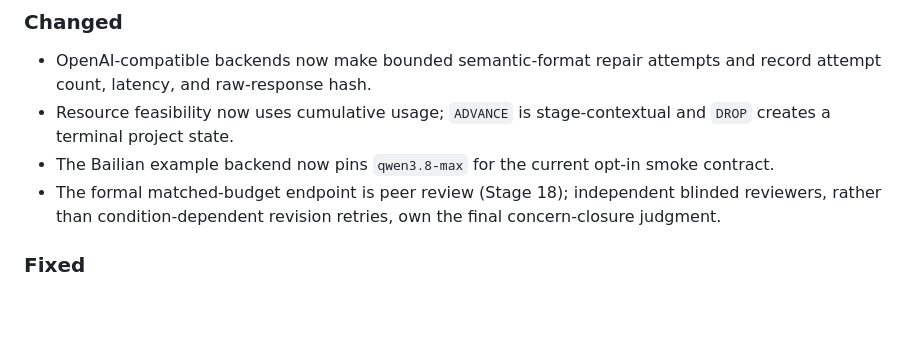
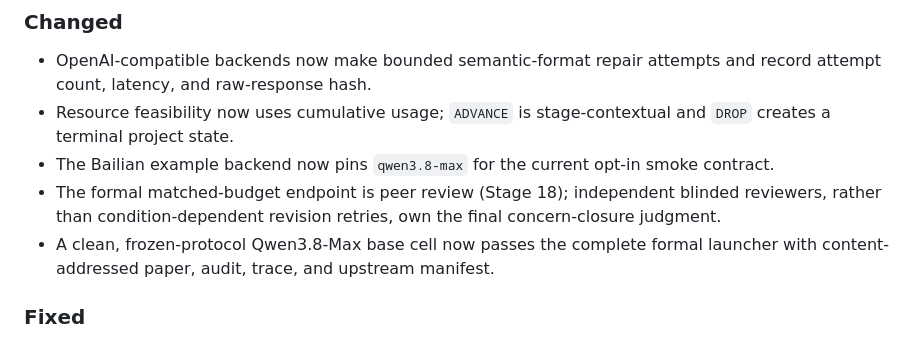
Before and after one commit to Dustzx/SciTaste, a Markdown page: CHANGELOG.md, the part around the change. Rendered like a GitHub page; blank space fills up the shorter version.

```diff
--- a/CHANGELOG.md
+++ b/CHANGELOG.md
@@ -80,6 +80,8 @@ semantic versioning.
 - The formal matched-budget endpoint is peer review (Stage 18); independent
   blinded reviewers, rather than condition-dependent revision retries, own the
   final concern-closure judgment.
+- A clean, frozen-protocol Qwen3.8-Max base cell now passes the complete formal
+  launcher with content-addressed paper, audit, trace, and upstream manifest.
 
 ### Fixed
 
```
Also changed, not shown: docs/ROADMAP.md (+4 -0 lines), docs/experiments/matched_budget_formal_base_acceptance_v4_2026-09-03.md (added, +76 -0 lines).
